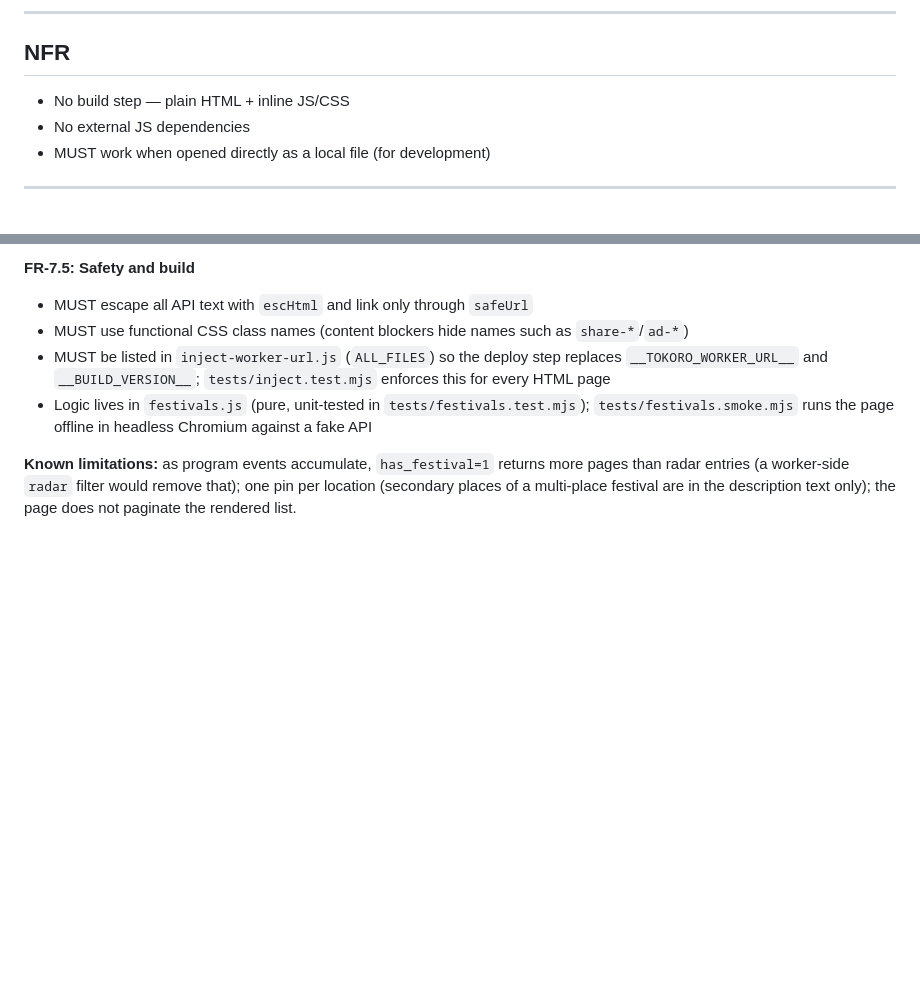
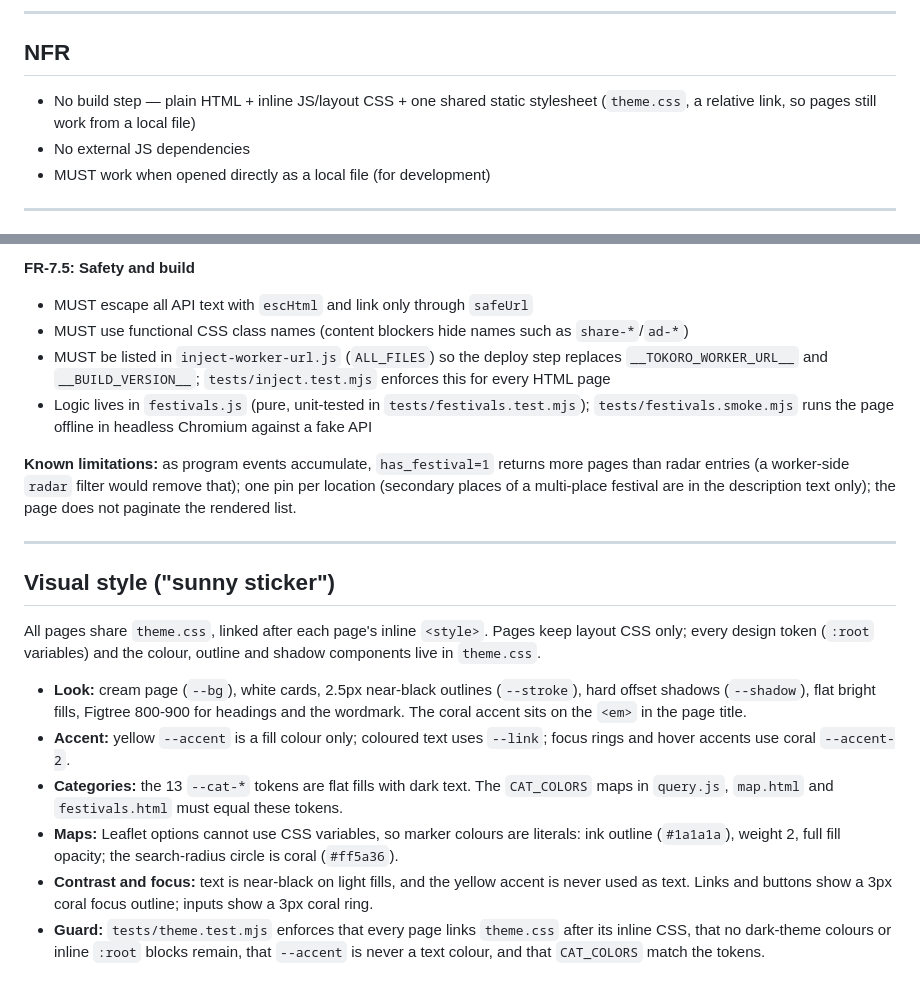
Before and after one commit to robertoranon/tokoro, a Markdown page: public-web/SPECS.md, 2 parts joined by grey strips. Rendered like a GitHub page; blank space fills up the shorter version.

Commit message:
docs(public-web): document sunny-sticker visual style

```diff
--- a/public-web/SPECS.md
+++ b/public-web/SPECS.md
@@ -172,7 +172,7 @@ When opened without an opener or matching URL/hash params, `publish.html` shows
 
 ## NFR
 
-- No build step — plain HTML + inline JS/CSS
+- No build step — plain HTML + inline JS/layout CSS + one shared static stylesheet (`theme.css`, a relative link, so pages still work from a local file)
 - No external JS dependencies
 - MUST work when opened directly as a local file (for development)
 
@@ -261,3 +261,17 @@ A read-only browse page for the festivals on the radar (entries published by the
 - Logic lives in `festivals.js` (pure, unit-tested in `tests/festivals.test.mjs`); `tests/festivals.smoke.mjs` runs the page offline in headless Chromium against a fake API
 
 **Known limitations:** as program events accumulate, `has_festival=1` returns more pages than radar entries (a worker-side `radar` filter would remove that); one pin per location (secondary places of a multi-place festival are in the description text only); the page does not paginate the rendered list.
+
+
+---
+
+## Visual style ("sunny sticker")
+
+All pages share `theme.css`, linked after each page's inline `<style>`. Pages keep layout CSS only; every design token (`:root` variables) and the colour, outline and shadow components live in `theme.css`.
+
+- **Look:** cream page (`--bg`), white cards, 2.5px near-black outlines (`--stroke`), hard offset shadows (`--shadow`), flat bright fills, Figtree 800-900 for headings and the wordmark. The coral accent sits on the `<em>` in the page title.
+- **Accent:** yellow `--accent` is a fill colour only; coloured text uses `--link`; focus rings and hover accents use coral `--accent-2`.
+- **Categories:** the 13 `--cat-*` tokens are flat fills with dark text. The `CAT_COLORS` maps in `query.js`, `map.html` and `festivals.html` must equal these tokens.
+- **Maps:** Leaflet options cannot use CSS variables, so marker colours are literals: ink outline (`#1a1a1a`), weight 2, full fill opacity; the search-radius circle is coral (`#ff5a36`).
+- **Contrast and focus:** text is near-black on light fills, and the yellow accent is never used as text. Links and buttons show a 3px coral focus outline; inputs show a 3px coral ring.
+- **Guard:** `tests/theme.test.mjs` enforces that every page links `theme.css` after its inline CSS, that no dark-theme colours or inline `:root` blocks remain, that `--accent` is never a text colour, and that `CAT_COLORS` match the tokens.
```
